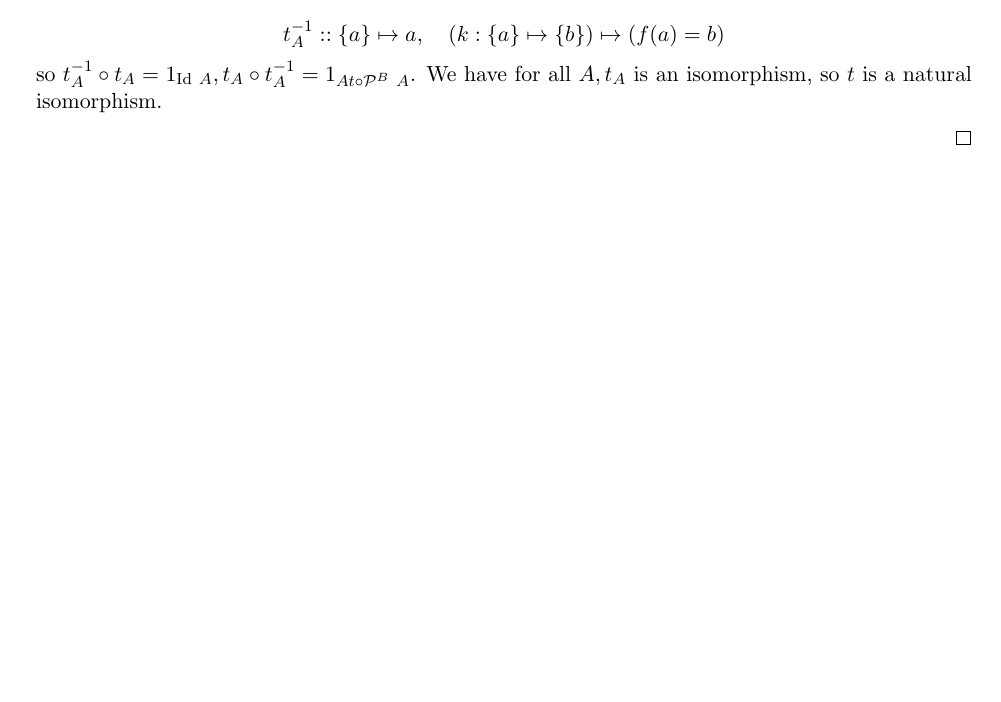
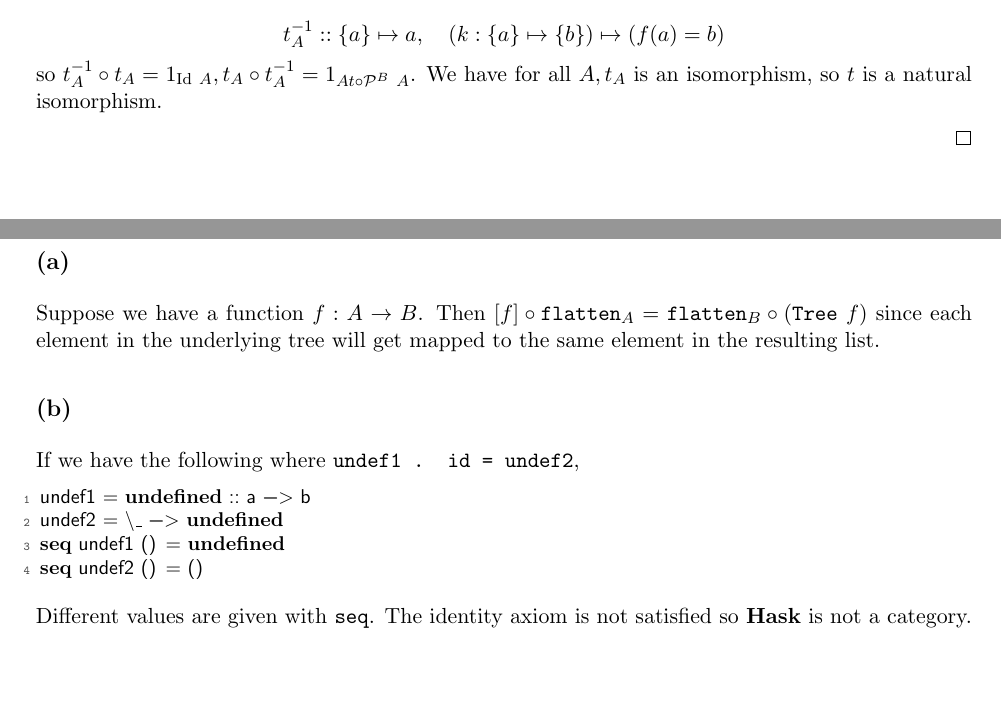
Before and after one commit to hughjazzman/oxtex, a LaTeX document (cpp/PS4.tex): part of page 8 of 8 before the commit and two parts of pages 8 and 9 of 9 after it, the two joined at a grey line, cut so that both start at the same text, the shorter picture padded with empty space. Compiled offline with pdfLaTeX.

Commit message:
[cpp-A4QOpt] Complete

```diff
--- a/cpp/PS4.tex
+++ b/cpp/PS4.tex
@@ -530,8 +530,23 @@ We have for all $A, t_A$ is an isomorphism, so $t$ is a natural isomorphism.
 
 \end{proof}
 
-% \section*{Optional}
-% \addtocounter{section}{1}
+\section*{Optional}
+\addtocounter{section}{1}
+\subsection*{(a)}
+Suppose we have a function $f:A\rightarrow B$.
+Then $[f]\circ \texttt{flatten}_A=\texttt{flatten}_B\circ (\texttt{Tree}\ f)$
+since each element in the underlying tree will get mapped to the same element in the resulting list.
+
+\subsection*{(b)}
+If we have the following where \texttt{undef1 . id = undef2},
+\begin{lstlisting}[language=Haskell]
+undef1 = undefined :: a -> b
+undef2 = \_ -> undefined
+seq undef1 () = undefined
+seq undef2 () = ()
+\end{lstlisting}
+Different values are given with \texttt{seq}.
+The identity axiom is not satisfied so \textbf{Hask} is not a category.
 
 
 \end{document}
```
Also changed, not shown: cpp/PS4.pdf.
